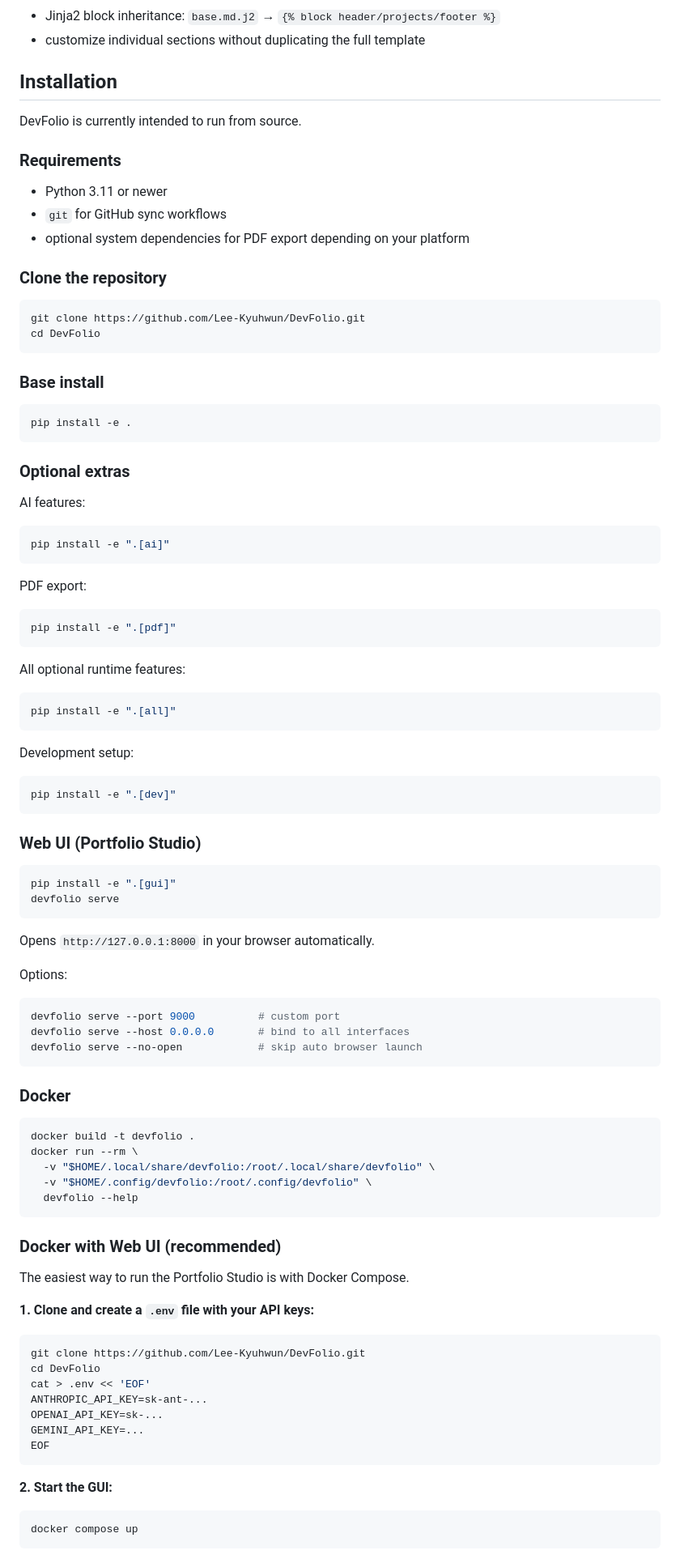
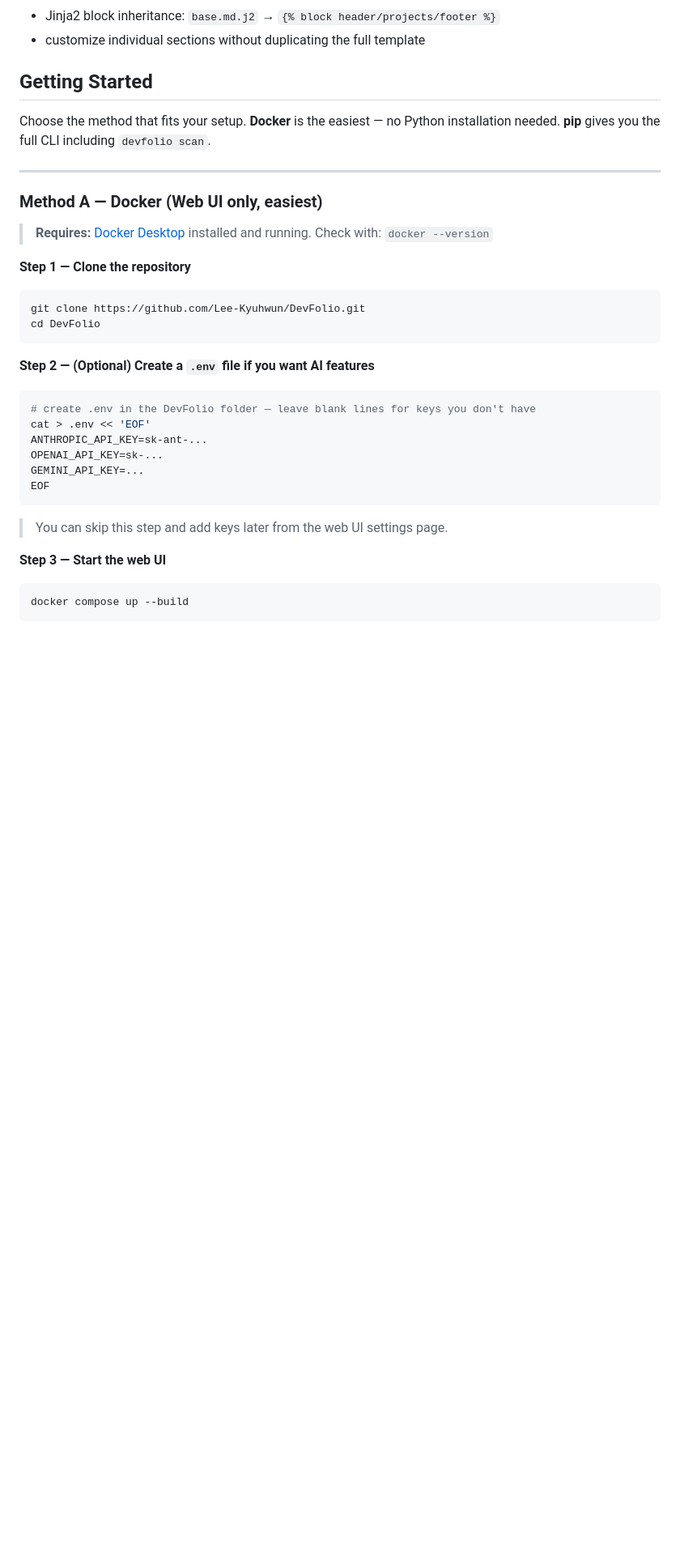
Before and after one commit to Lee-Kyuhwun/DevFolio, a Markdown page: README.md, the part around one of its changes. Shown at 81% size. Rendered like a GitHub page; blank space fills up the shorter version.

````diff
--- a/README.md
+++ b/README.md
@@ -115,91 +115,28 @@ Sync stores raw DevFolio data plus generated Markdown and HTML artifacts in a de
 - Jinja2 block inheritance: `base.md.j2` → `{% block header/projects/footer %}`
 - customize individual sections without duplicating the full template
 
-## Installation
+## Getting Started
 
-DevFolio is currently intended to run from source.
+Choose the method that fits your setup. **Docker** is the easiest — no Python installation needed. **pip** gives you the full CLI including `devfolio scan`.
 
-### Requirements
+---
 
-- Python 3.11 or newer
-- `git` for GitHub sync workflows
-- optional system dependencies for PDF export depending on your platform
+### Method A — Docker (Web UI only, easiest)
 
-### Clone the repository
+> **Requires:** [Docker Desktop](https://www.docker.com/products/docker-desktop/) installed and running.
+> Check with: `docker --version`
+
+**Step 1 — Clone the repository**
 
 ```bash
 git clone https://github.com/Lee-Kyuhwun/DevFolio.git
 cd DevFolio
 ```
 
-### Base install
+**Step 2 — (Optional) Create a `.env` file if you want AI features**
 
 ```bash
-pip install -e .
-```
-
-### Optional extras
-
-AI features:
-
-```bash
-pip install -e ".[ai]"
-```
-
-PDF export:
-
-```bash
-pip install -e ".[pdf]"
-```
-
-All optional runtime features:
-
-```bash
-pip install -e ".[all]"
-```
-
-Development setup:
-
-```bash
-pip install -e ".[dev]"
-```
-
-### Web UI (Portfolio Studio)
-
-```bash
-pip install -e ".[gui]"
-devfolio serve
-```
-
-Opens `http://127.0.0.1:8000` in your browser automatically.
-
-Options:
-
-```bash
-devfolio serve --port 9000          # custom port
-devfolio serve --host 0.0.0.0       # bind to all interfaces
-devfolio serve --no-open            # skip auto browser launch
-```
-
-### Docker
-
-```bash
-docker build -t devfolio .
-docker run --rm \
-  -v "$HOME/.local/share/devfolio:/root/.local/share/devfolio" \
-  -v "$HOME/.config/devfolio:/root/.config/devfolio" \
-  devfolio --help
-```
-
-### Docker with Web UI (recommended)
-
-The easiest way to run the Portfolio Studio is with Docker Compose.
-
-**1. Clone and create a `.env` file with your API keys:**
-
-```bash
-git clone https://github.com/Lee-Kyuhwun/DevFolio.git
-cd DevFolio
+# create .env in the DevFolio folder — leave blank lines for keys you don't have
 cat > .env << 'EOF'
 ANTHROPIC_API_KEY=sk-ant-...
 OPENAI_API_KEY=sk-...
@@ -207,9 +144,11 @@ GEMINI_API_KEY=...
 EOF
 ```
 
-**2. Start the GUI:**
+> You can skip this step and add keys later from the web UI settings page.
+
+**Step 3 — Start the web UI**
 
 ```bash
-docker compose up
+docker compose up --build
 ```
 
````
Also changed, not shown: other parts of README.md (+163 -125 lines).
